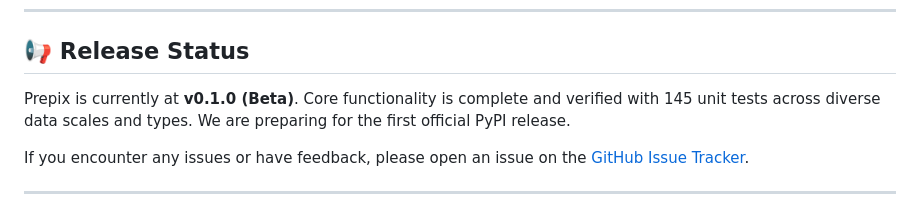
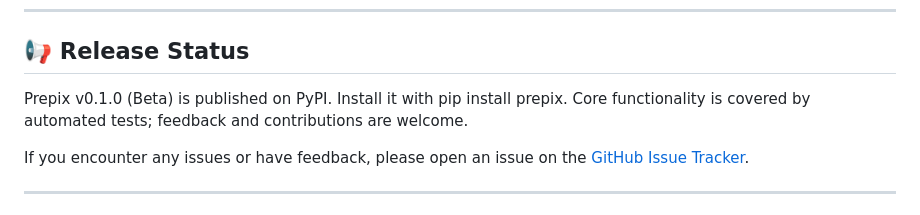
Before and after one commit to manishparihar3618/prepix, a Markdown page: README.md, the part around the change. Drawn GitHub-style.

Commit message:
docs: update PYPI release status

```diff
--- a/README.md
+++ b/README.md
@@ -212,7 +212,7 @@ python benchmark.py
 
 ## 📢 Release Status
 
-Prepix is currently at **v0.1.0 (Beta)**. Core functionality is complete and verified with 145 unit tests across diverse data scales and types. We are preparing for the first official PyPI release.
+Prepix v0.1.0 (Beta) is published on PyPI. Install it with pip install prepix. Core functionality is covered by automated tests; feedback and contributions are welcome.
 
 If you encounter any issues or have feedback, please open an issue on the [GitHub Issue Tracker](https://github.com/manishparihar3618/prepix/issues).
 
```
